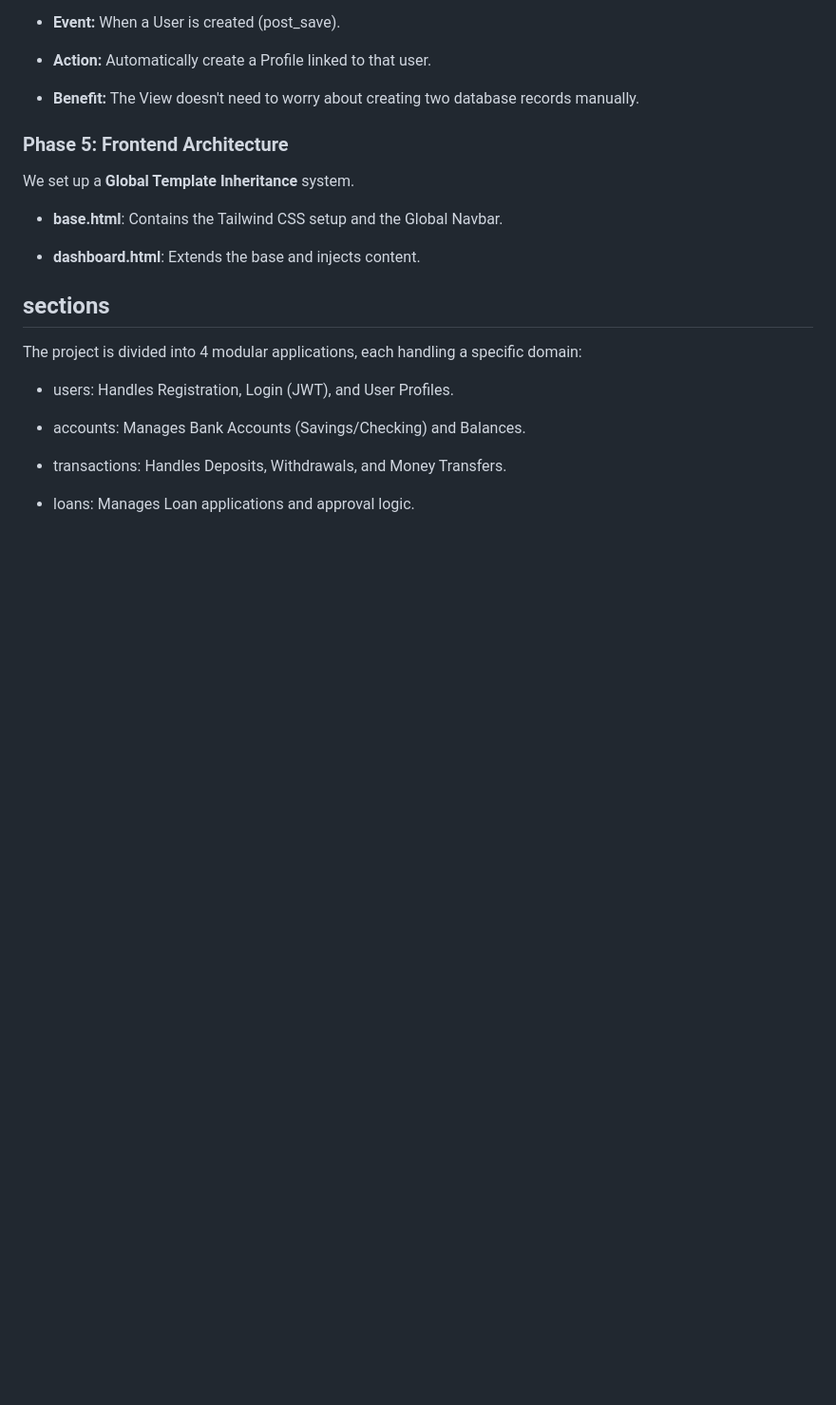
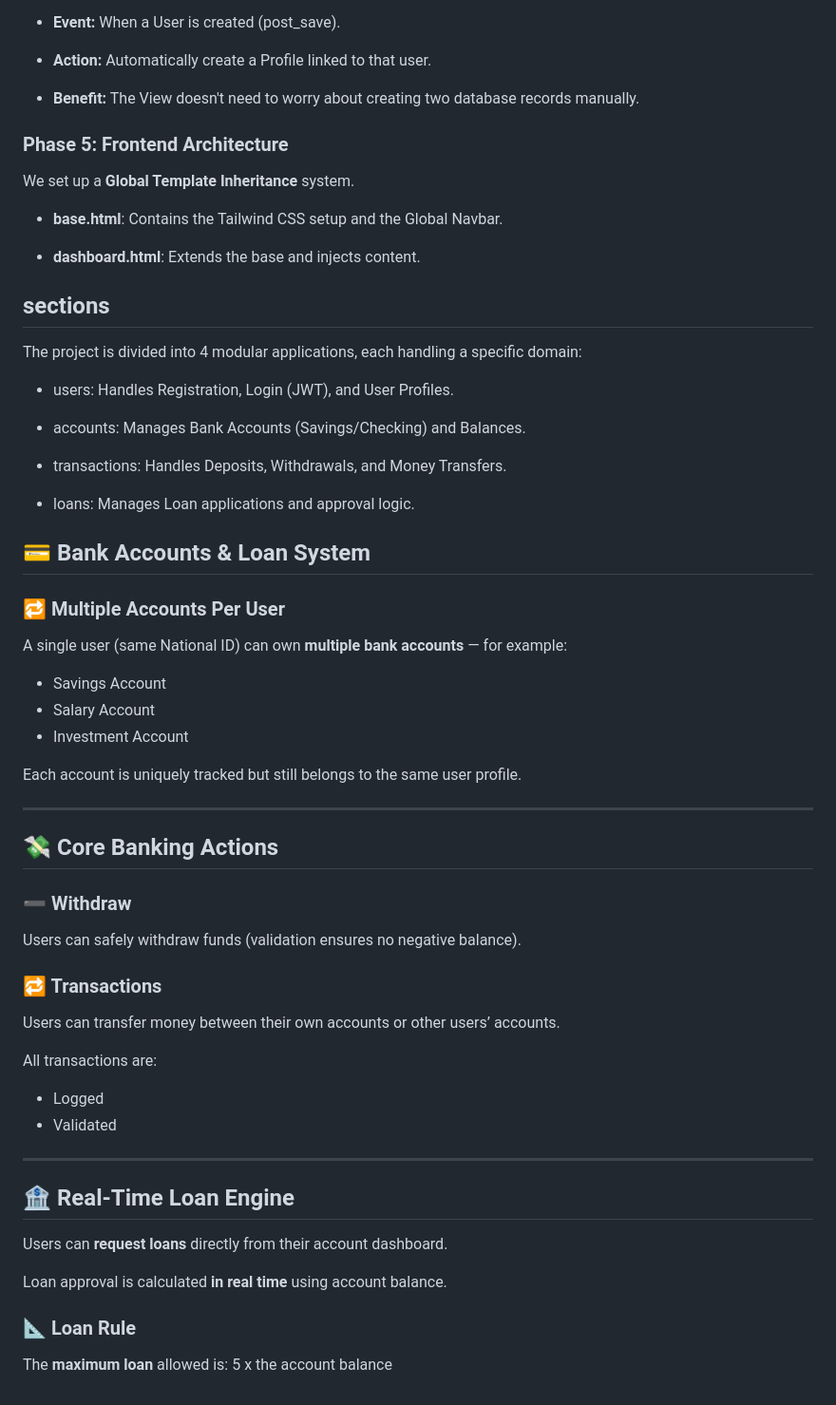
Before and after one commit to seif76/Online-Banking-System, a Markdown page: README.md, the part around the change. Shown at 95% size. Rendered like a GitHub page; blank space fills up the shorter version.

```diff
--- a/README.md
+++ b/README.md
@@ -165,3 +165,42 @@ The project is divided into 4 modular applications, each handling a specific dom
 * transactions: Handles Deposits, Withdrawals, and Money Transfers.
 
 * loans: Manages Loan applications and approval logic.
+
+
+## 💳 Bank Accounts & Loan System
+
+### 🔁 Multiple Accounts Per User
+
+A single user (same National ID) can own **multiple bank accounts** — for example:
+
+- Savings Account
+- Salary Account
+- Investment Account
+
+Each account is uniquely tracked but still belongs to the same user profile.
+
+---
+
+## 💸 Core Banking Actions
+
+### ➖ Withdraw
+Users can safely withdraw funds (validation ensures no negative balance).
+
+### 🔁 Transactions
+Users can transfer money between their own accounts or other users’ accounts.
+
+All transactions are:
+
+- Logged
+- Validated
+
+---
+
+## 🏦 Real-Time Loan Engine
+
+Users can **request loans** directly from their account dashboard.
+
+Loan approval is calculated **in real time** using account balance.
+
+### 📐 Loan Rule
+The **maximum loan** allowed is: 5 x the account balance
```
